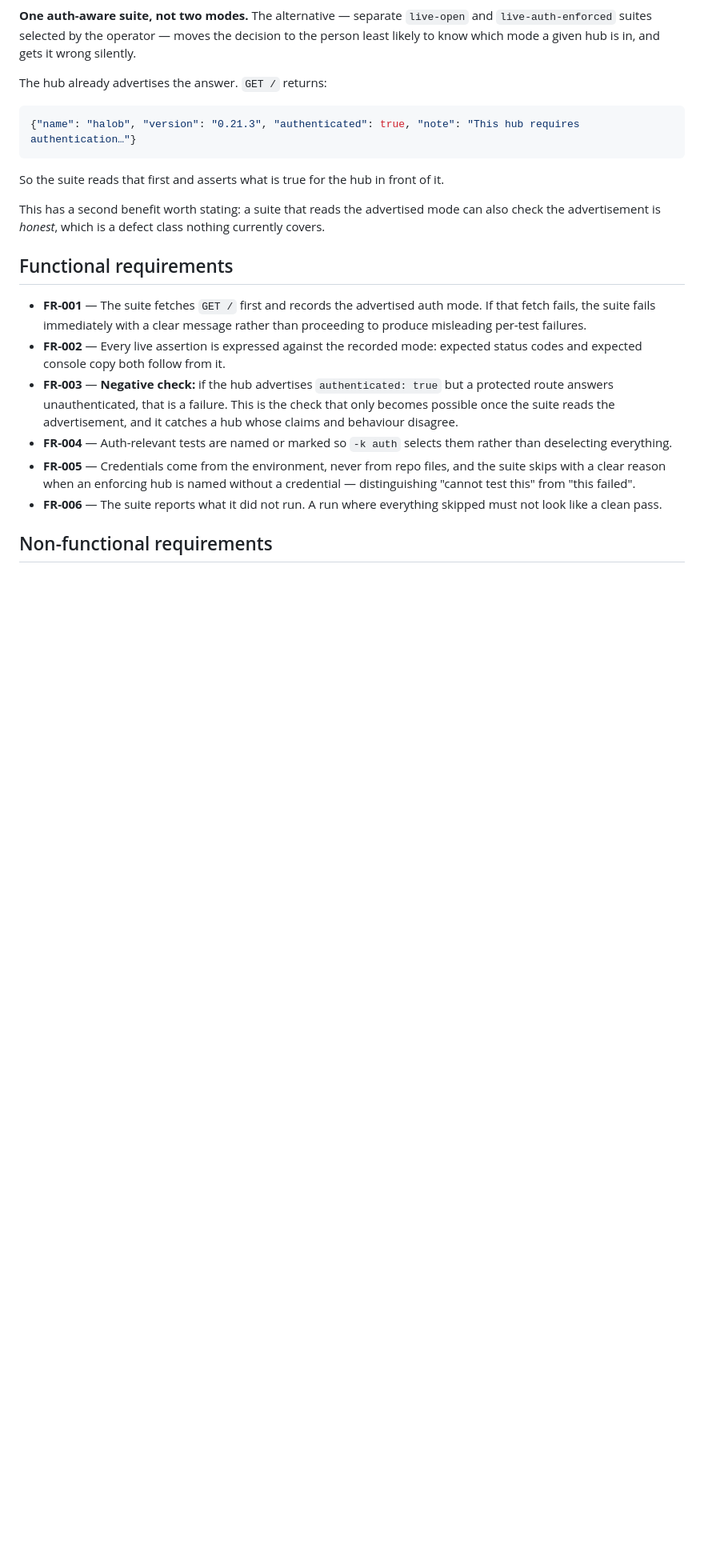
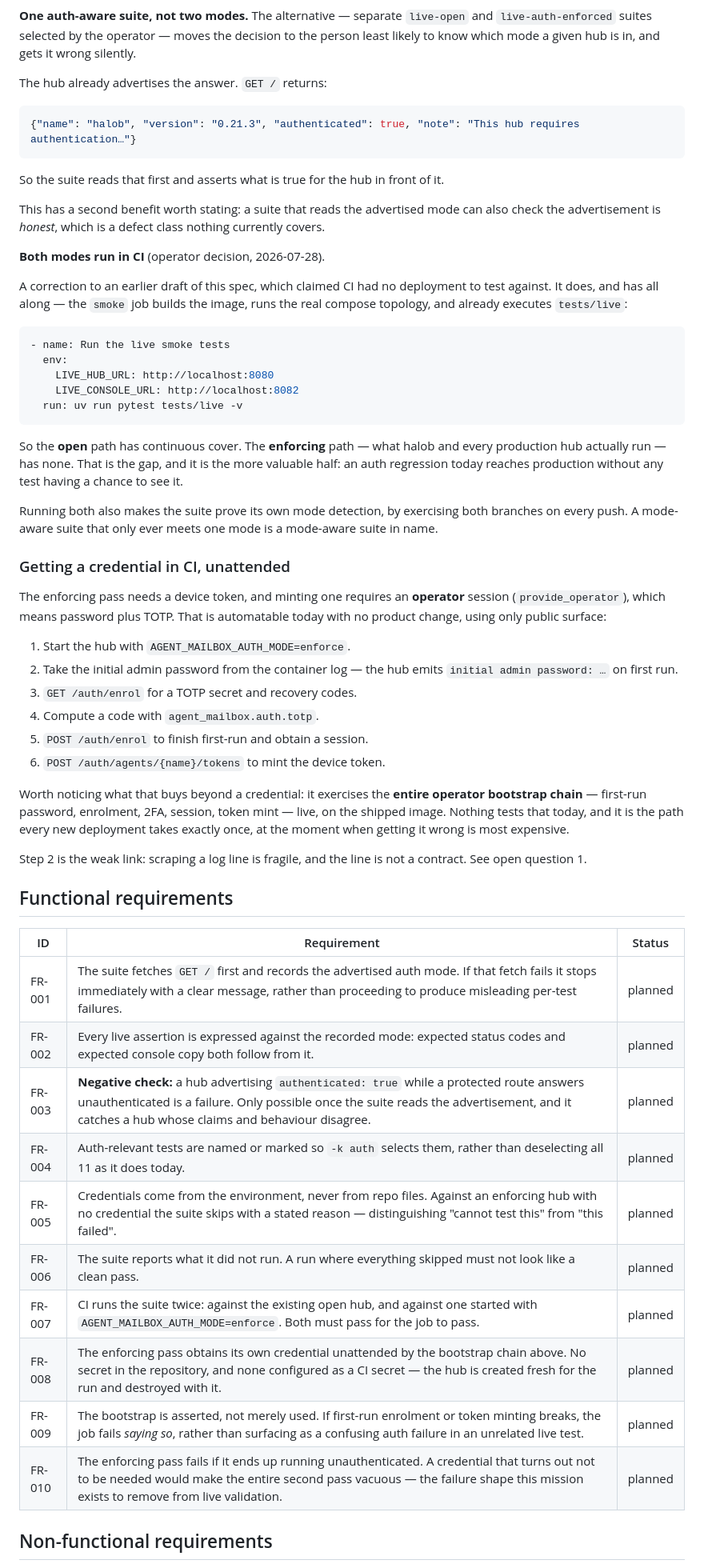
Before and after one commit to trebizondoculpepper/agent-inbox, a Markdown page: kitty-specs/auth-aware-live-smoke-suite-01KYJZ80/spec.md, the part around one of its changes. Shown at 80% size. Rendered like a GitHub page; blank space fills up the shorter version.

Commit message:
spec(auth-live): decisions taken, and a correction to my own claim
Operator selected both-modes-in-CI. Requirements moved to the table form the
other specs use, which is also what the plan gate reads — bullets were not
recognised as substantive.

The correction matters more than the decision: this spec claimed CI had no
deployment to test against. It has all along. The smoke job builds the image,
runs the real compose topology and already executes tests/live against it. So
the open path has had continuous cover, and the enforcing path — what halob and
every production hub actually run — has had none. That is the real gap, and it
is the more valuable half.

Records the unattended credential chain for the enforcing pass, which needs no
product change: read the first-run admin password from the container log, GET
/auth/enrol for a TOTP secret, compute a code, complete enrolment, mint a device
token. Worth having for its own sake — it exercises the entire operator
bootstrap live on the shipped image, which nothing tests today and which every
new deployment walks through exactly once, when getting it wrong is most
expensive.

FR-010 exists because the obvious way to get this wrong is an enforcing pass
that quietly runs unauthenticated and passes for the wrong reason.

Open question left for the human rather than decided: the bootstrap reads a log
line that is not a contract. Recommendation is to make it one and assert it,
rather than adding a first-run admin secret from the environment, which is real
product surface with security consequences on an exposed hub and should not
arrive as a side effect of wanting a test.

Co-Authored-By: Claude Opus 5 (1M context) <noreply@anthropic.com>
Claude-Session: https://claude.ai/code/session_01JZX8zWCR84kNxLejGyqGa6

````diff
--- a/kitty-specs/auth-aware-live-smoke-suite-01KYJZ80/spec.md
+++ b/kitty-specs/auth-aware-live-smoke-suite-01KYJZ80/spec.md
@@ -66,24 +67,64 @@ So the suite reads that first and asserts what is true for the hub in front of i
 This has a second benefit worth stating: a suite that reads the advertised mode can also
 check the advertisement is *honest*, which is a defect class nothing currently covers.
 
+**Both modes run in CI** (operator decision, 2026-07-28).
+
+A correction to an earlier draft of this spec, which claimed CI had no deployment to test
+against. It does, and has all along — the `smoke` job builds the image, runs the real
+compose topology, and already executes `tests/live`:
+
+```yaml
+- name: Run the live smoke tests
+  env:
+    LIVE_HUB_URL: http://localhost:8080
+    LIVE_CONSOLE_URL: http://localhost:8082
+  run: uv run pytest tests/live -v
+```
+
+So the **open** path has continuous cover. The **enforcing** path — what halob and every
+production hub actually run — has none. That is the gap, and it is the more valuable half:
+an auth regression today reaches production without any test having a chance to see it.
+
+Running both also makes the suite prove its own mode detection, by exercising both
+branches on every push. A mode-aware suite that only ever meets one mode is a mode-aware
+suite in name.
+
+### Getting a credential in CI, unattended
+
+The enforcing pass needs a device token, and minting one requires an **operator** session
+(`provide_operator`), which means password plus TOTP. That is automatable today with no
+product change, using only public surface:
+
+1. Start the hub with `AGENT_MAILBOX_AUTH_MODE=enforce`.
+2. Take the initial admin password from the container log — the hub emits
+   `initial admin password: …` on first run.
+3. `GET /auth/enrol` for a TOTP secret and recovery codes.
+4. Compute a code with `agent_mailbox.auth.totp`.
+5. `POST /auth/enrol` to finish first-run and obtain a session.
+6. `POST /auth/agents/{name}/tokens` to mint the device token.
+
+Worth noticing what that buys beyond a credential: it exercises the **entire operator
+bootstrap chain** — first-run password, enrolment, 2FA, session, token mint — live, on the
+shipped image. Nothing tests that today, and it is the path every new deployment takes
+exactly once, at the moment when getting it wrong is most expensive.
+
+Step 2 is the weak link: scraping a log line is fragile, and the line is not a contract.
+See open question 1.
+
 ## Functional requirements
 
-- **FR-001** — The suite fetches `GET /` first and records the advertised auth mode. If
-  that fetch fails, the suite fails immediately with a clear message rather than
-  proceeding to produce misleading per-test failures.
-- **FR-002** — Every live assertion is expressed against the recorded mode: expected
-  status codes and expected console copy both follow from it.
-- **FR-003** — **Negative check:** if the hub advertises `authenticated: true` but a
-  protected route answers unauthenticated, that is a failure. This is the check that only
-  becomes possible once the suite reads the advertisement, and it catches a hub whose
-  claims and behaviour disagree.
-- **FR-004** — Auth-relevant tests are named or marked so `-k auth` selects them rather
-  than deselecting everything.
-- **FR-005** — Credentials come from the environment, never from repo files, and the
-  suite skips with a clear reason when an enforcing hub is named without a credential —
-  distinguishing "cannot test this" from "this failed".
-- **FR-006** — The suite reports what it did not run. A run where everything skipped must
-  not look like a clean pass.
+| ID | Requirement | Status |
+|---|---|---|
+| FR-001 | The suite fetches `GET /` first and records the advertised auth mode. If that fetch fails it stops immediately with a clear message, rather than proceeding to produce misleading per-test failures. | planned |
+| FR-002 | Every live assertion is expressed against the recorded mode: expected status codes and expected console copy both follow from it. | planned |
+| FR-003 | **Negative check:** a hub advertising `authenticated: true` while a protected route answers unauthenticated is a failure. Only possible once the suite reads the advertisement, and it catches a hub whose claims and behaviour disagree. | planned |
+| FR-004 | Auth-relevant tests are named or marked so `-k auth` selects them, rather than deselecting all 11 as it does today. | planned |
+| FR-005 | Credentials come from the environment, never from repo files. Against an enforcing hub with no credential the suite skips with a stated reason — distinguishing "cannot test this" from "this failed". | planned |
+| FR-006 | The suite reports what it did not run. A run where everything skipped must not look like a clean pass. | planned |
+| FR-007 | CI runs the suite twice: against the existing open hub, and against one started with `AGENT_MAILBOX_AUTH_MODE=enforce`. Both must pass for the job to pass. | planned |
+| FR-008 | The enforcing pass obtains its own credential unattended by the bootstrap chain above. No secret in the repository, and none configured as a CI secret — the hub is created fresh for the run and destroyed with it. | planned |
+| FR-009 | The bootstrap is asserted, not merely used. If first-run enrolment or token minting breaks, the job fails *saying so*, rather than surfacing as a confusing auth failure in an unrelated live test. | planned |
+| FR-010 | The enforcing pass fails if it ends up running unauthenticated. A credential that turns out not to be needed would make the entire second pass vacuous — the failure shape this mission exists to remove from live validation. | planned |
 
 ## Non-functional requirements
 
````
Also changed, not shown: other parts of kitty-specs/auth-aware-live-smoke-suite-01KYJZ80/spec.md (+22 -11 lines).
